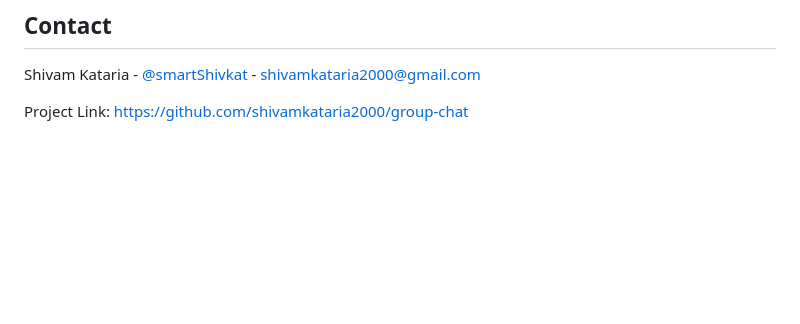
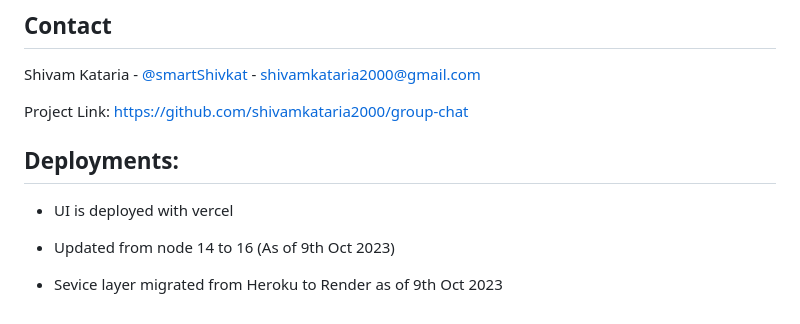
Before and after one commit to shivamkataria2000/group-chat, a Markdown page: README.md, the part around one of its changes. GitHub-like rendering; blank space fills up the shorter version.

Commit message:
add deployment details to readme

```diff
--- a/README.md
+++ b/README.md
@@ -137,3 +134,10 @@ Distributed under the MIT License. See `LICENSE` for more information.
 Shivam Kataria - [@smartShivkat](https://twitter.com/smartShivkat) - shivamkataria2000@gmail.com
 
 Project Link: [https://github.com/shivamkataria2000/group-chat](https://github.com/shivamkataria2000/group-chat)
+
+## Deployments:
+
+- UI is deployed with vercel
+- Updated from node 14 to 16 (As of 9th Oct 2023)
+
+- Sevice layer migrated from Heroku to Render as of 9th Oct 2023
```
Also changed, not shown: other parts of README.md (+25 -28 lines).
